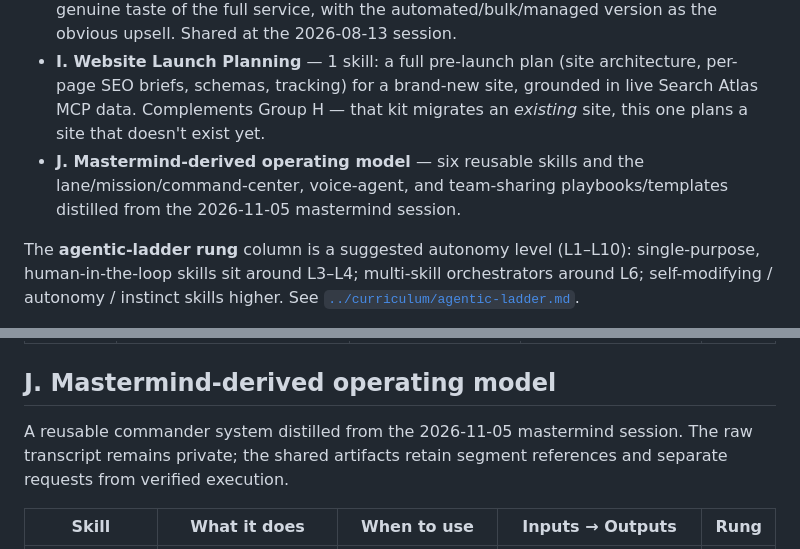
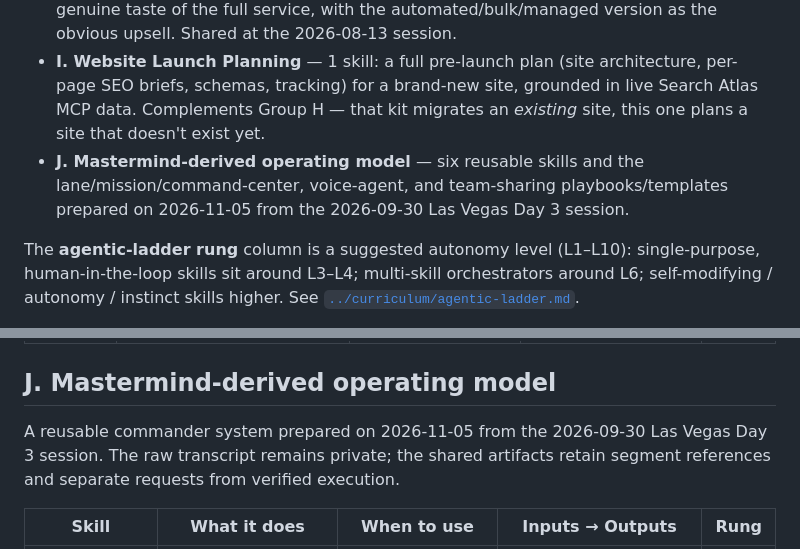
Before and after one commit to search-atlas-group/amm-founding-circle, a Markdown page: skills/README.md, 2 parts joined by grey strips. GitHub-like rendering.

Commit message:
Clarify session provenance and member replay navigation

```diff
--- a/skills/README.md
+++ b/skills/README.md
@@ -10,7 +10,7 @@ This repository carries **79 skills** under `skills/`, organized into eight grou
 - **F. Foundation on-ramp (L1)** — the very first rung, made runnable: one genuine client task, by voice, in an hour, with proof it shipped. Start here if you're new, overwhelmed, or coming back after time away.
 - **H. Website Migration (giveaway kit)** — 5 skills that let a non-technical person run one real stage of a WordPress → SearchAtlas Website Studio migration themselves — a genuine taste of the full service, with the automated/bulk/managed version as the obvious upsell. Shared at the 2026-08-13 session.
 - **I. Website Launch Planning** — 1 skill: a full pre-launch plan (site architecture, per-page SEO briefs, schemas, tracking) for a brand-new site, grounded in live Search Atlas MCP data. Complements Group H — that kit migrates an *existing* site, this one plans a site that doesn't exist yet.
-- **J. Mastermind-derived operating model** — six reusable skills and the lane/mission/command-center, voice-agent, and team-sharing playbooks/templates distilled from the 2026-11-05 mastermind session.
+- **J. Mastermind-derived operating model** — six reusable skills and the lane/mission/command-center, voice-agent, and team-sharing playbooks/templates prepared on 2026-11-05 from the 2026-09-30 Las Vegas Day 3 session.
 
 The **agentic-ladder rung** column is a suggested autonomy level (L1–L10): single-purpose, human-in-the-loop skills sit around L3–L4; multi-skill orchestrators around L6; self-modifying / autonomy / instinct skills higher. See [`../curriculum/agentic-ladder.md`](../curriculum/agentic-ladder.md).
 
@@ -213,7 +213,7 @@ A single-page site migration, run by hand, one stage at a time. Free/paid line t
 
 ## J. Mastermind-derived operating model
 
-A reusable commander system distilled from the 2026-11-05 mastermind session. The raw transcript remains private; the shared artifacts retain segment references and separate requests from verified execution.
+A reusable commander system prepared on 2026-11-05 from the 2026-09-30 Las Vegas Day 3 session. The raw transcript remains private; the shared artifacts retain segment references and separate requests from verified execution.
 
 | Skill | What it does | When to use | Inputs → Outputs | Rung |
 |---|---|---|---|---|
```
Also changed, not shown: reports/mastermind-session/START-HERE.md (+1 -1 lines).
